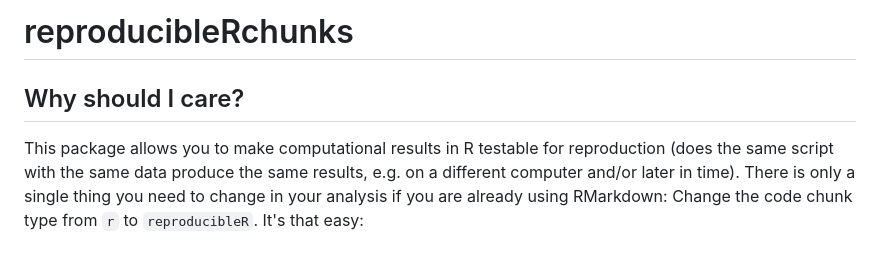
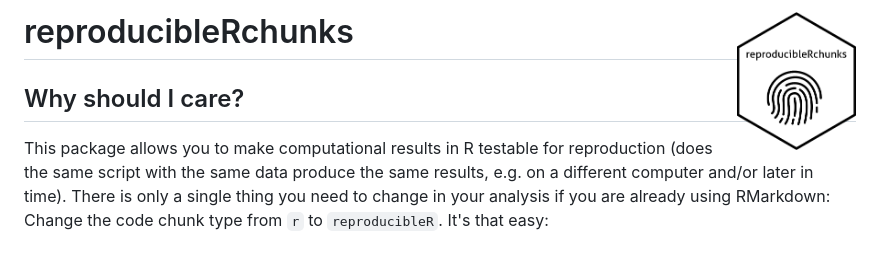
Before and after one commit to brandmaier/reproducibleRchunks, a Markdown page: README.md, the part around the change. Rendered like a GitHub page; pictures changed too: inst/img/sticker.png (added).

Commit message:
added b/w hex sticker

```diff
--- a/README.md
+++ b/README.md
@@ -1,4 +1,6 @@
-# reproducibleRchunks
+
+
+# reproducibleRchunks <img src="inst/img/sticker.png" align="right" height="138" />
 
 ## Why should I care?
 
```
Also changed, not shown: inst/img/rstudio-screenshot-marker2.png (added), 1 other file.
